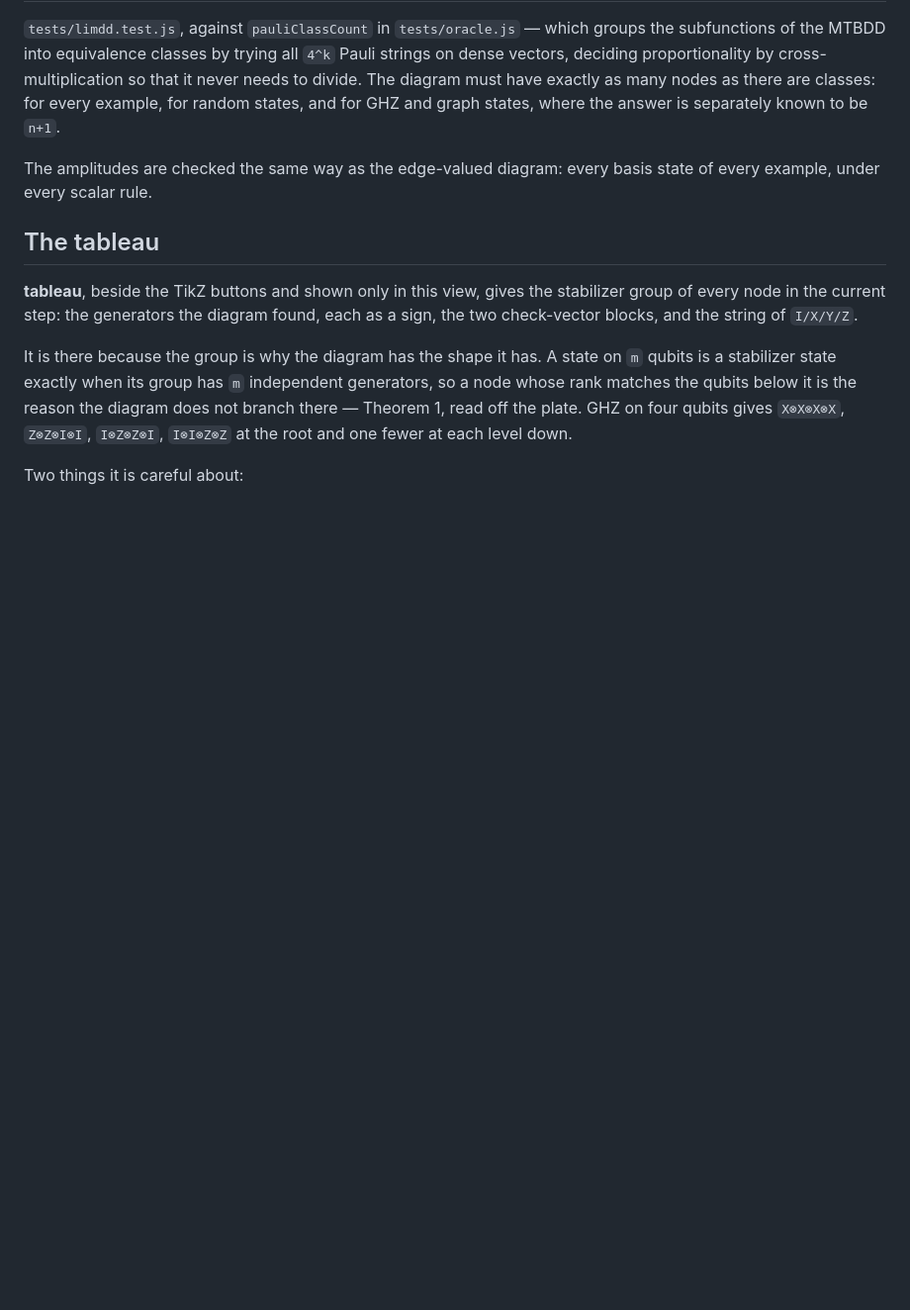
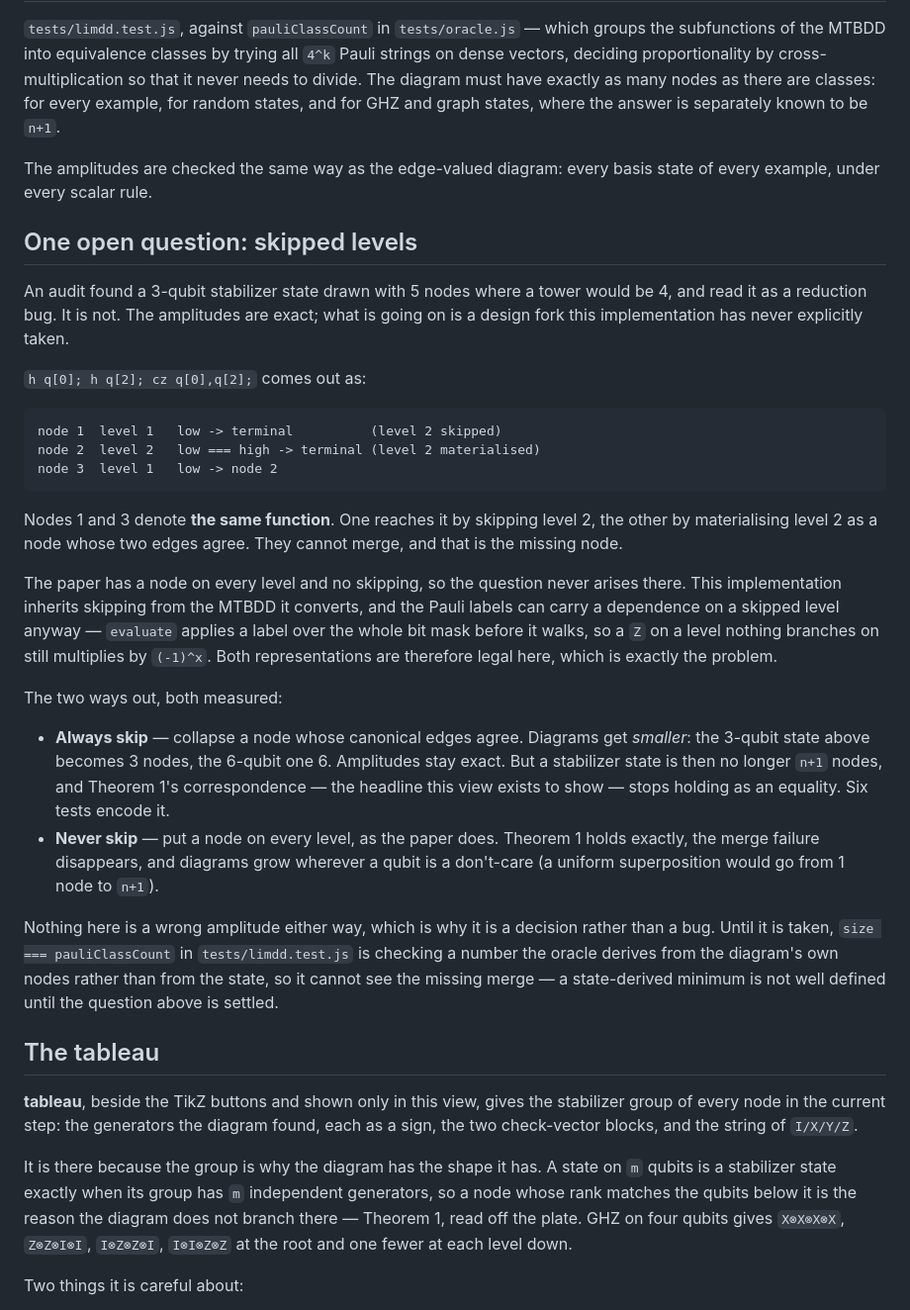
Before and after one commit to QuantumFIT/q-vis, a Markdown page: docs/LIMDD.md, the part around the change. Shown at 99% size. GitHub-like rendering; blank space fills up the shorter version.

Commit message:
Write down the skipped-level question the audit ran into
The audit's remaining structural finding was reported as "LIMDD reduction runs before
canonicalization, so it creates don't-care nodes". That is not the mechanism, and acting
on it as stated would have been wrong.

What actually happens: this implementation skips don't-care levels, inheriting that from
the MTBDD it converts, while the paper puts a node on every level. Sometimes a level is
skipped and sometimes materialised as a node whose two edges agree — two representations
of the same subfunction, which therefore cannot merge. That is the missing node.

Collapsing those nodes does work, and makes diagrams smaller than a tower: the 3-qubit
witness goes to 3 nodes, the 6-qubit one to 6, amplitudes exact. But then a stabilizer
state is no longer n+1 nodes and Theorem 1 stops holding as an equality — the one thing
this view exists to demonstrate. Six tests encode that claim. The alternative, never
skipping, restores the theorem and grows every diagram with a don't-care qubit.

So it is a design fork, not a defect, and both branches are measured in docs/LIMDD.md
rather than guessed at here.

The oracle finding folds into the same question. tests/oracle.js derives its class count
from the diagram's own nodes rather than from the state, which is why it cannot see the
missing merge — but a state-derived minimum is only well defined once the skipping
question is settled. Written up rather than replaced with something that would be wrong
for whichever model is chosen: a state-derived count says a uniform superposition needs
n+1 nodes, where this implementation correctly draws it with one.

Co-Authored-By: Claude Opus 5 <noreply@anthropic.com>
Claude-Session: https://claude.ai/code/session_01SbM1Fk7FrVQGRhdCFhrZpp

````diff
--- a/docs/LIMDD.md
+++ b/docs/LIMDD.md
@@ -109,6 +109,46 @@ known to be `n+1`.
 The amplitudes are checked the same way as the edge-valued diagram: every basis state of
 every example, under every scalar rule.
 
+## One open question: skipped levels
+
+An audit found a 3-qubit stabilizer state drawn with 5 nodes where a tower would be 4, and
+read it as a reduction bug. It is not. The amplitudes are exact; what is going on is a
+design fork this implementation has never explicitly taken.
+
+`h q[0]; h q[2]; cz q[0],q[2];` comes out as:
+
+```
+node 1  level 1   low -> terminal          (level 2 skipped)
+node 2  level 2   low === high -> terminal (level 2 materialised)
+node 3  level 1   low -> node 2
+```
+
+Nodes 1 and 3 denote **the same function**. One reaches it by skipping level 2, the other
+by materialising level 2 as a node whose two edges agree. They cannot merge, and that is
+the missing node.
+
+The paper has a node on every level and no skipping, so the question never arises there.
+This implementation inherits skipping from the MTBDD it converts, and the Pauli labels can
+carry a dependence on a skipped level anyway — `evaluate` applies a label over the whole
+bit mask before it walks, so a `Z` on a level nothing branches on still multiplies by
+`(-1)^x`. Both representations are therefore legal here, which is exactly the problem.
+
+The two ways out, both measured:
+
+- **Always skip** — collapse a node whose canonical edges agree. Diagrams get *smaller*:
+  the 3-qubit state above becomes 3 nodes, the 6-qubit one 6. Amplitudes stay exact. But a
+  stabilizer state is then no longer `n+1` nodes, and Theorem 1's correspondence — the
+  headline this view exists to show — stops holding as an equality. Six tests encode it.
+- **Never skip** — put a node on every level, as the paper does. Theorem 1 holds exactly,
+  the merge failure disappears, and diagrams grow wherever a qubit is a don't-care (a
+  uniform superposition would go from 1 node to `n+1`).
+
+Nothing here is a wrong amplitude either way, which is why it is a decision rather than a
+bug. Until it is taken, `size === pauliClassCount` in `tests/limdd.test.js` is checking a
+number the oracle derives from the diagram's own nodes rather than from the state, so it
+cannot see the missing merge — a state-derived minimum is not well defined until the
+question above is settled.
+
 ## The tableau
 
 **tableau**, beside the TikZ buttons and shown only in this view, gives the stabilizer
````
